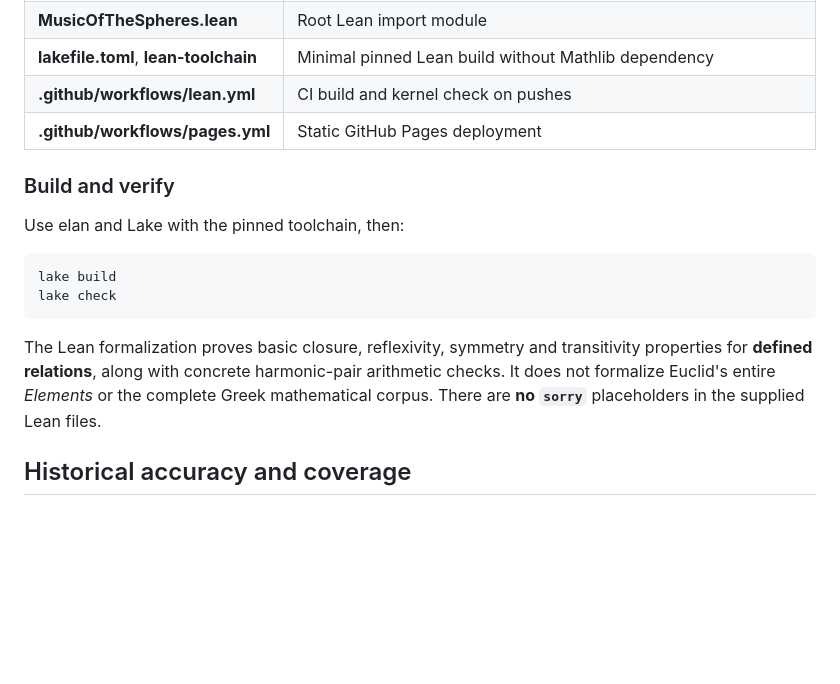
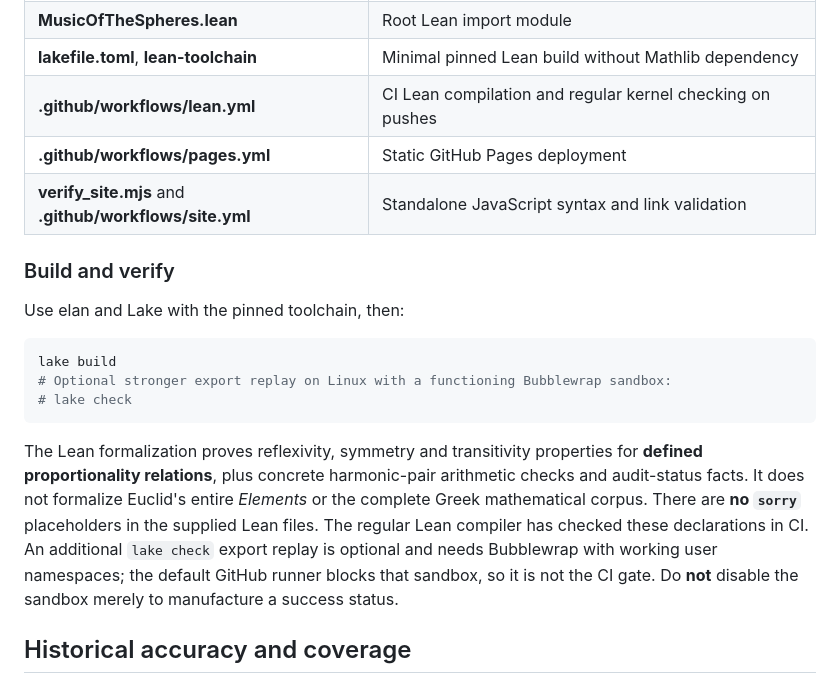
Before and after one commit to enuminous/Music-of-the-Spheres, a Markdown page: README.md, the part around the change. Rendered like a GitHub page; blank space fills up the shorter version.

Commit message:
Clarify verified Lean build versus optional sandbox replay: README.md

````diff
--- a/README.md
+++ b/README.md
@@ -42,8 +42,9 @@ All primary source and model files live at the root:
 | **GreekCosmos.lean** | Research-claim statuses and source provenance types |
 | **MusicOfTheSpheres.lean** | Root Lean import module |
 | **lakefile.toml**, **lean-toolchain** | Minimal pinned Lean build without Mathlib dependency |
-| **.github/workflows/lean.yml** | CI build and kernel check on pushes |
+| **.github/workflows/lean.yml** | CI Lean compilation and regular kernel checking on pushes |
 | **.github/workflows/pages.yml** | Static GitHub Pages deployment |
+| **verify_site.mjs** and **.github/workflows/site.yml** | Standalone JavaScript syntax and link validation |
 
 ### Build and verify
 
@@ -51,10 +52,11 @@ Use elan and Lake with the pinned toolchain, then:
 
 ```bash
 lake build
-lake check
+# Optional stronger export replay on Linux with a functioning Bubblewrap sandbox:
+# lake check
 ```
 
-The Lean formalization proves basic closure, reflexivity, symmetry and transitivity properties for **defined relations**, along with concrete harmonic-pair arithmetic checks. It does not formalize Euclid's entire *Elements* or the complete Greek mathematical corpus. There are **no `sorry`** placeholders in the supplied Lean files.
+The Lean formalization proves reflexivity, symmetry and transitivity properties for **defined proportionality relations**, plus concrete harmonic-pair arithmetic checks and audit-status facts. It does not formalize Euclid's entire *Elements* or the complete Greek mathematical corpus. There are **no `sorry`** placeholders in the supplied Lean files. The regular Lean compiler has checked these declarations in CI. An additional `lake check` export replay is optional and needs Bubblewrap with working user namespaces; the default GitHub runner blocks that sandbox, so it is not the CI gate. Do **not** disable the sandbox merely to manufacture a success status.
 
 ## Historical accuracy and coverage
 
````
